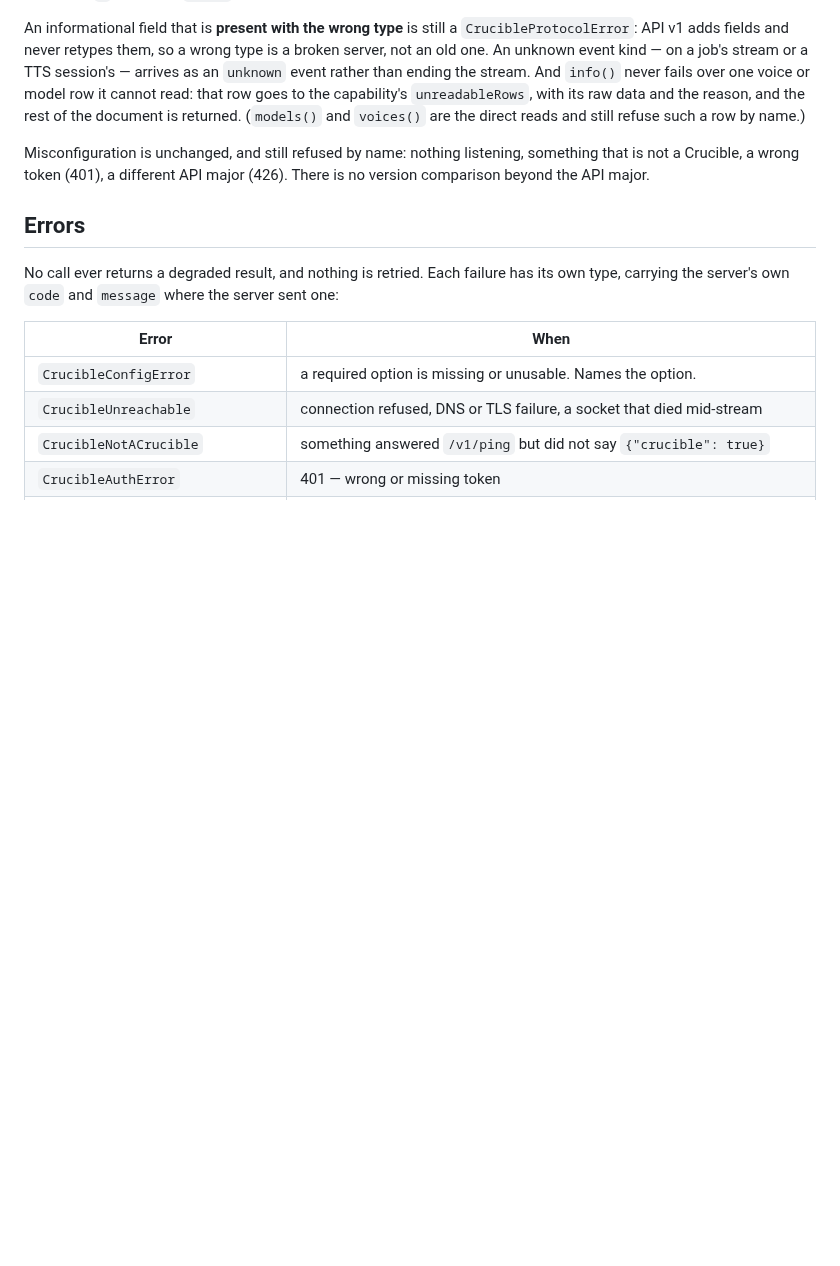
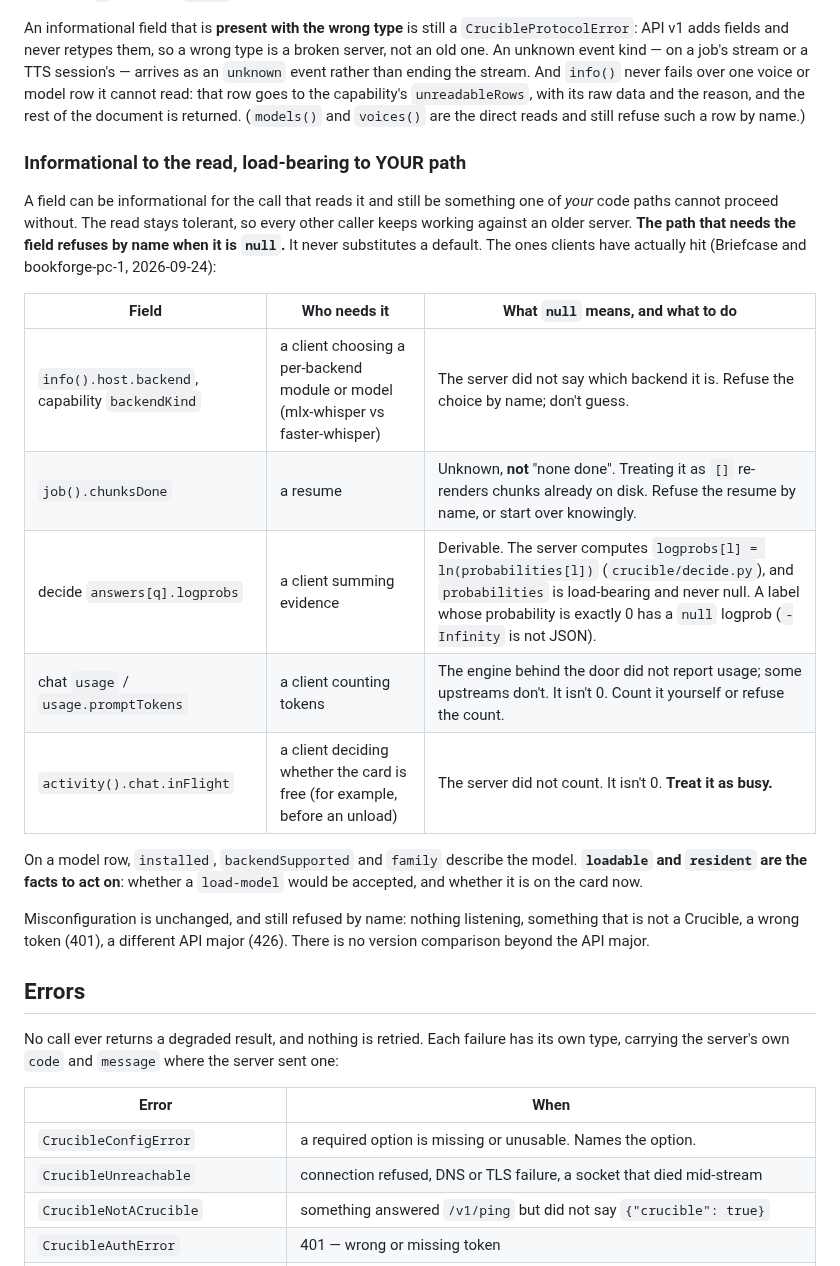
Before and after one commit to telltaleatheist/crucible, a Markdown page: sdk/ts/README.md, the part around the change. GitHub-like rendering; blank space fills up the shorter version.

Commit message:
SDK README: informational to the read, load-bearing to your path
Briefcase asked for five fields to be made strict. They stay tolerant for the read, so
every other caller keeps working against an older server. The README now says which client
path needs each field, what null means for it, and that the path refuses by name.
logprobs is documented as ln(probabilities). loadable and resident are named as the
model-row facts to act on.

Co-Authored-By: Claude Opus 5.5 (1M context) <noreply@anthropic.com>
Claude-Session: https://claude.ai/code/session_01H6TVGTacDuU5iWjpe1dZis

```diff
--- a/sdk/ts/README.md
+++ b/sdk/ts/README.md
@@ -757,6 +757,26 @@ voice or model row it cannot read: that row goes to the capability's `unreadable
 raw data and the reason, and the rest of the document is returned. (`models()` and `voices()`
 are the direct reads and still refuse such a row by name.)
 
+### Informational to the read, load-bearing to YOUR path
+
+A field can be informational for the call that reads it and still be something one of *your*
+code paths cannot proceed without. The read stays tolerant, so every other caller keeps working
+against an older server. **The path that needs the field refuses by name when it is `null`.** It
+never substitutes a default. The ones clients have actually hit (Briefcase and bookforge-pc-1,
+2026-09-24):
+
+| Field | Who needs it | What `null` means, and what to do |
+|---|---|---|
+| `info().host.backend`, capability `backendKind` | a client choosing a per-backend module or model (mlx-whisper vs faster-whisper) | The server did not say which backend it is. Refuse the choice by name; don't guess. |
+| `job().chunksDone` | a resume | Unknown, **not** "none done". Treating it as `[]` re-renders chunks already on disk. Refuse the resume by name, or start over knowingly. |
+| decide `answers[q].logprobs` | a client summing evidence | Derivable. The server computes `logprobs[l] = ln(probabilities[l])` (`crucible/decide.py`), and `probabilities` is load-bearing and never null. A label whose probability is exactly 0 has a `null` logprob (`-Infinity` is not JSON). |
+| chat `usage` / `usage.promptTokens` | a client counting tokens | The engine behind the door did not report usage; some upstreams don't. It isn't 0. Count it yourself or refuse the count. |
+| `activity().chat.inFlight` | a client deciding whether the card is free (for example, before an unload) | The server did not count. It isn't 0. **Treat it as busy.** |
+
+On a model row, `installed`, `backendSupported` and `family` describe the model. **`loadable`
+and `resident` are the facts to act on**: whether a `load-model` would be accepted, and whether
+it is on the card now.
+
 Misconfiguration is unchanged, and still refused by name: nothing listening, something that is
 not a Crucible, a wrong token (401), a different API major (426). There is no version
 comparison beyond the API major.
```
